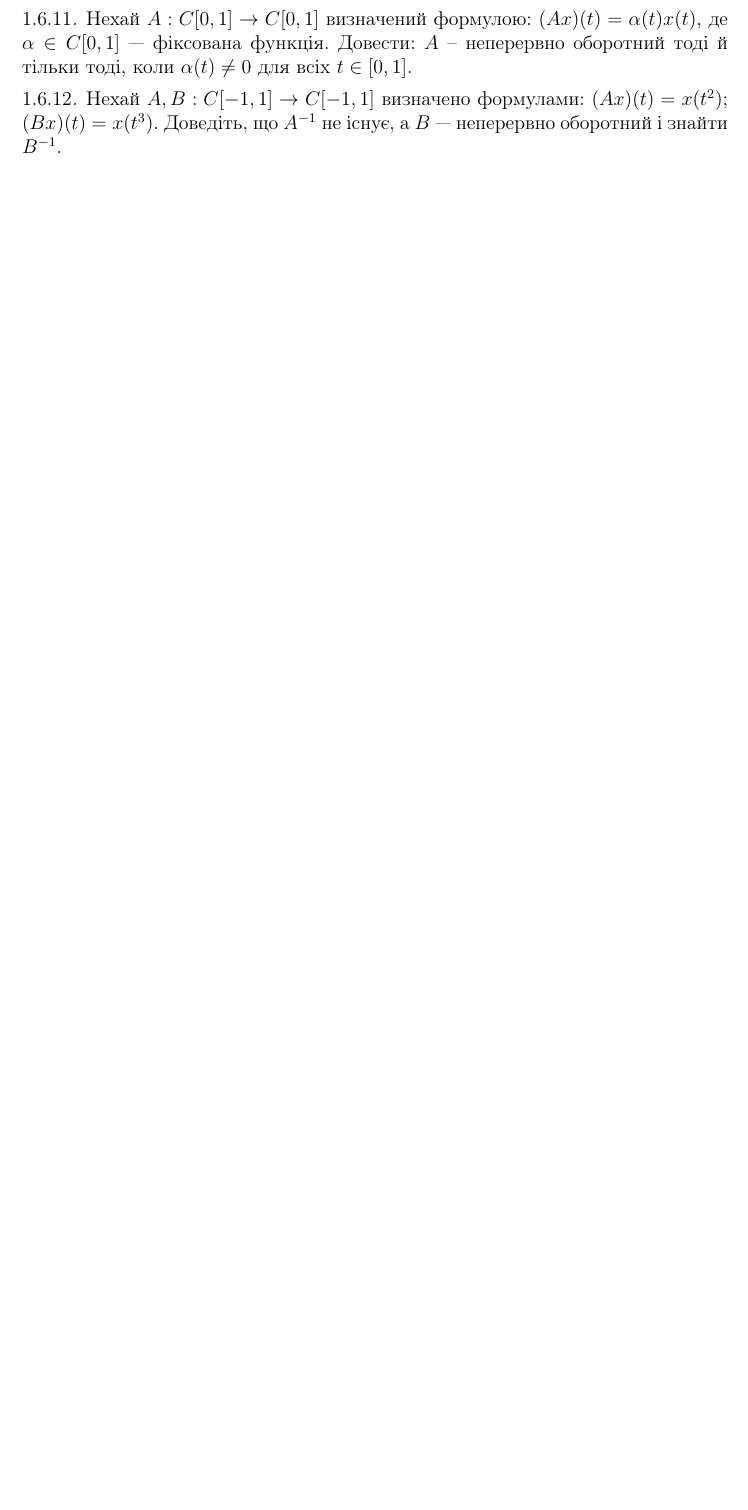
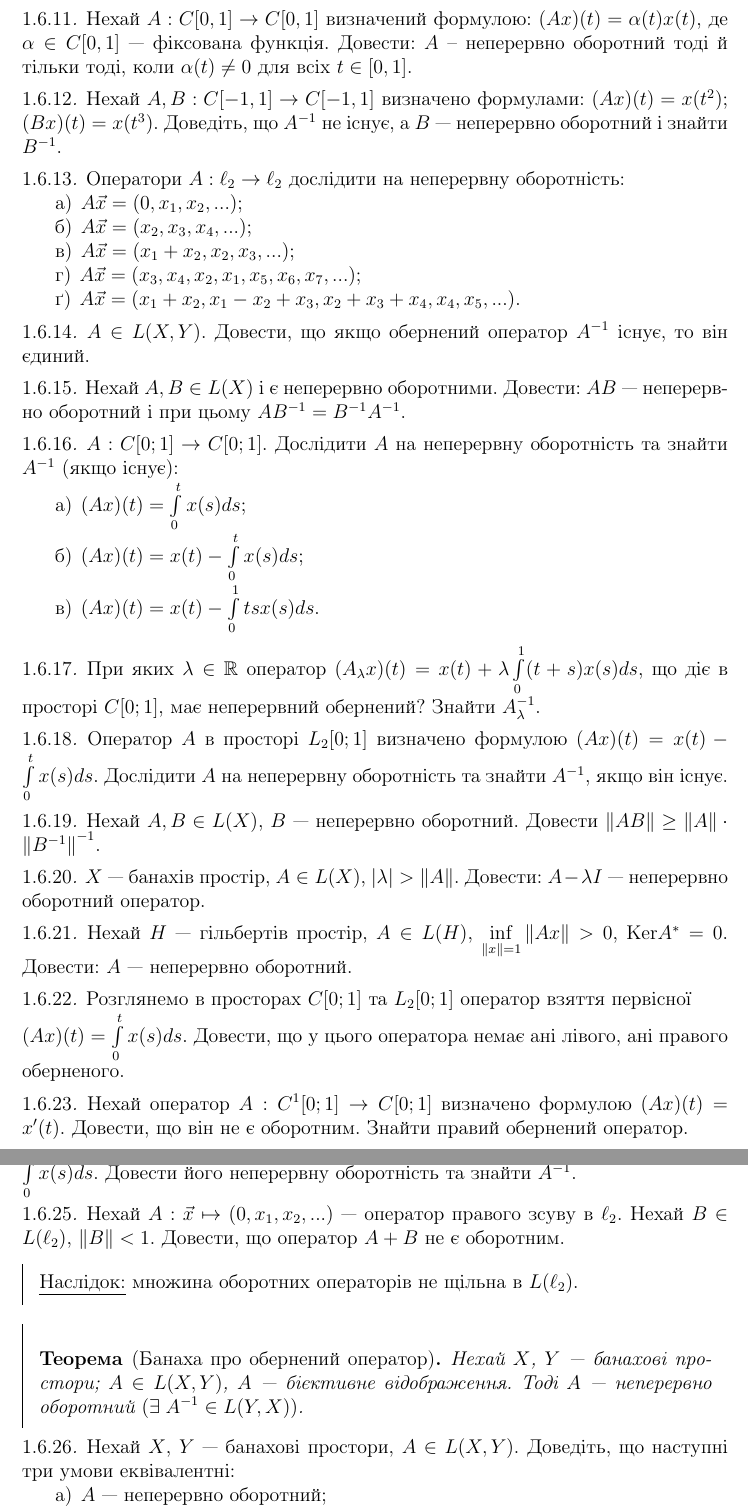
Before and after one commit to nikiandr/func_notes, a LaTeX document (main.tex, which reads blocks/6_2.tex, preamble.tex): part of page 27 of 31 before the commit and two parts of pages 27 and 28 of 32 after it, the two joined at a grey line, cut so that both start at the same text, the shorter picture padded with empty space. Compiled offline with pdfLaTeX.

Commit message:
added 6_2 and some fixes

```diff
--- /dev/null
+++ b/blocks/6_2.tex
@@ -0,0 +1,81 @@
+% !TEX root = ../main.tex
+
+\begin{exercise}
+    Оператори $A: \ell_2 \to \ell_2$ дослідити на неперервну оборотність:
+    \begin{enumerate}
+        \item $A\vec{x} = (0, x_1, x_2, ...)$;
+        \item $A\vec{x} = (x_2, x_3, x_4, ...)$;
+        \item $A\vec{x} = (x_1+x_2, x_2, x_3, ...)$;
+        \item $A\vec{x} = (x_3, x_4, x_2, x_1, x_5, x_6, x_7, ...)$;
+        \item $A\vec{x} = (x_1+x_2, x_1 - x_2 + x_3, x_2 + x_3 + x_4, x_4, x_5, ...)$.
+    \end{enumerate}
+\end{exercise}
+
+\begin{exercise}
+    $A \in L(X, Y)$. Довести, що якщо обернений оператор $\inv{A}$
+    існує, то він єдиний.
+\end{exercise}
+
+\begin{exercise}
+    Нехай $A, B \in L(X)$ і є неперервно оборотними.
+    Довести: $AB$ --- неперервно оборотний і при цьому $\inv{AB} = \inv{B} \inv{A}$.
+\end{exercise}
+
+\begin{exercise}
+    $A: C[0;1] \to C[0;1]$. Дослідити $A$ на неперервну оборотність та знайти $\inv{A}$ (якщо існує):
+    \begin{enumerate}
+        \item $(Ax)(t) = \int\limits_0^t x(s)ds$;
+        \item $(Ax)(t) = x(t) - \int\limits_0^t x(s)ds$;
+        \item $(Ax)(t) = x(t) - \int\limits_0^1 t s x(s) ds$.
+    \end{enumerate}
+\end{exercise}
+
+\begin{exercise}
+    При яких $\lambda \in \real$ оператор $(A_\lambda x)(t) = x(t) + \lambda \int\limits_0^1 (t+s) x(s) ds$,
+    що діє в просторі $C[0;1]$, має неперервний обернений? Знайти $\inv{A_\lambda}$.
+\end{exercise}
+
+\begin{exercise}
+    Оператор $A$ в просторі $L_2 [0;1]$ визначено формулою $(Ax)(t) = x(t) - \int\limits_0^t x(s) ds$.
+    Дослідити $A$ на неперервну оборотність та знайти $\inv{A}$, якщо він існує.
+\end{exercise}
+
+\begin{exercise}
+    Нехай $A, B \in L(X)$, $B$ --- неперервно оборотний.
+    Довести $\norm{AB} \geq \norm{A} \cdot \norm{\inv{B}}^{-1}$.
+\end{exercise}
+
+\begin{exercise}
+    $X$ --- банахів простір, $A \in L(X)$, $\left| \lambda\right| > \norm{A}$.
+    Довести: $A - \lambda I$ --- неперервно оборотний оператор.
+\end{exercise}
+
+\begin{exercise}
+    Нехай $H$ --- гільбертів простір, $A \in L(H)$, $\underset{\norm{x} = 1}{\inf} \norm{Ax} > 0$, $\mathrm{Ker} A^* = {0}$.
+    Довести: $A$ --- неперервно оборотний.
+\end{exercise}
+
+\begin{exercise}
+    Розглянемо в просторах $C[0;1]$ та $L_2 [0;1]$ оператор взяття первісної \\
+    $(Ax)(t) = \int\limits_0^t x(s) ds$. Довести, що у цього оператора немає
+    ані лівого, ані правого оберненого.
+\end{exercise}
+
+\begin{exercise}
+    Нехай оператор $A: C^1 [0;1] \to C[0;1]$ визначено формулою $(Ax)(t) = x^\prime(t)$.
+    Довести, що він не є оборотним. Знайти правий обернений оператор.
+\end{exercise}
+
+\begin{exercise}
+    Оператор $A$ в просторі $C[0;1]$ визначено формулою $(Ax)(t) = x(t) + \int\limits_0^1 x(s) ds$.
+    Довести його неперервну оборотність та знайти $\inv{A}$.
+\end{exercise}
+
+\begin{exercise}
+    Нехай $A: \vec{x} \mapsto (0, x_1, x_2, ...)$ --- оператор правого зсуву в $\ell_2$.
+    Нехай $B \in L(\ell_2)$, $\norm{B} < 1$. Довести, що оператор $A+B$ не є оборотним.
+\end{exercise}
+
+\begin{theory}
+    \ul{Наслідок:} множина оборотних операторів не щільна в $L(\ell_2)$.
+\end{theory}
--- a/preamble.tex
+++ b/preamble.tex
@@ -76,6 +76,10 @@
 \newcommand{\norm}[1]{\left\lVert#1\right\rVert} % command for norm
 \newcommand{\dotprod}[2]{\left(#1, #2\right)} % command for scalar
 \newcommand{\inv}[1]{#1^{-1}}
+\newcommand{\real}[0]{\mathbb{R}}
+\newcommand{\complex}[0]{\mathbb{C}}
+\newcommand{\natur}[0]{\mathbb{N}}
+
 \DeclareMathOperator{\sgn}{sgn} %
 
 \makeatletter
```
Also changed, not shown: blocks/6_1.tex (+13 -13 lines), blocks/6_3.tex (+9 -9 lines), blocks/hints.tex (+2 -2 lines), main.tex (+2 -0 lines).
